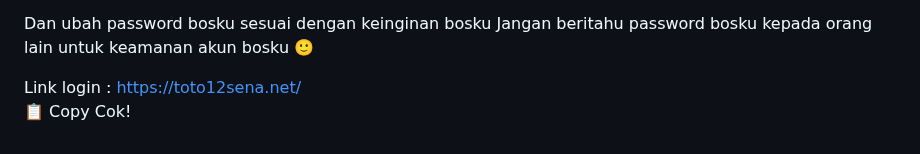
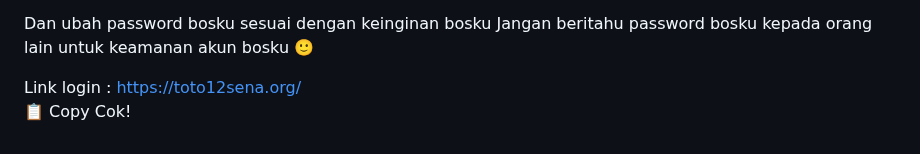
Before and after one commit to les-tech7/reset, a Markdown page: README.md, the part around the change. Rendered like a GitHub page.

```diff
--- a/README.md
+++ b/README.md
@@ -171,7 +171,7 @@ password:
 Dan ubah password bosku sesuai dengan keinginan bosku
 Jangan beritahu password bosku kepada orang lain untuk keamanan akun bosku 🙂
 
-Link login : https://toto12sena.net/
+Link login : https://toto12sena.org/
     </textarea><br />
     <button class="btn-neon copy-btn" onclick="copyAndChangePassword()">📋 Copy Cok!</button>
   </div>
@@ -264,7 +264,7 @@ password: ${password}
 Dan ubah password bosku sesuai dengan keinginan bosku
 Jangan beritahu password bosku kepada orang lain untuk keamanan akun bosku 🙂
 
-Link login :https://toto12sena.net/`;
+Link login :https://toto12sena.org/`;
 
       const copyText = document.getElementById("full-text");
       copyText.value = newText;
```
